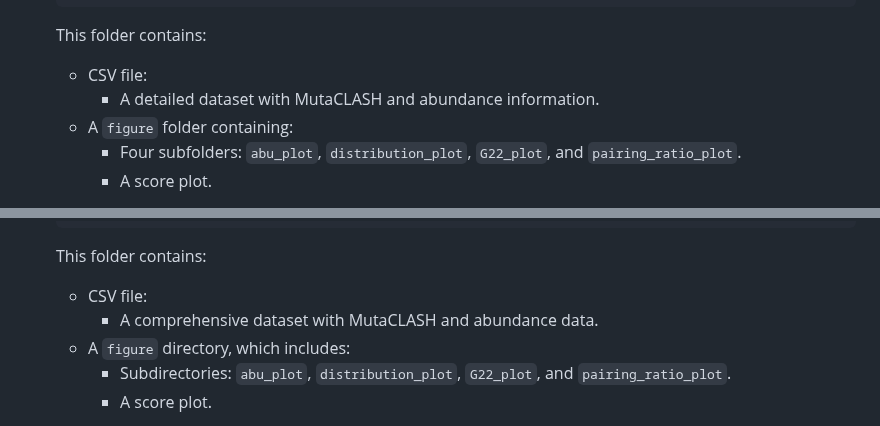
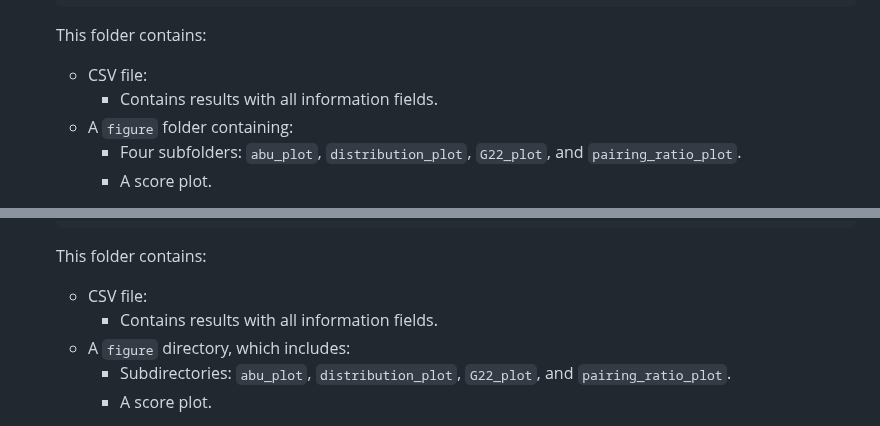
Before and after one commit to lu1215/MutaCLASH, a Markdown page: generate_paper_figures/README.md, 2 parts joined by grey strips. GitHub-like rendering.

````diff
--- a/generate_paper_figures/README.md
+++ b/generate_paper_figures/README.md
@@ -25,7 +25,7 @@ pip install -r requirements.txt
    ```
    This folder contains:
    - CSV file:
-     - A detailed dataset with MutaCLASH and abundance information.
+     - Contains results with all information fields.
    - A `figure` folder containing:
      - Four subfolders: `abu_plot`, `distribution_plot`, `G22_plot`, and `pairing_ratio_plot`.
      - A score plot.
@@ -48,7 +48,7 @@ pip install -r requirements.txt
    ```
    This folder contains:
    - CSV file:
-     - A comprehensive dataset with MutaCLASH and abundance data.
+     - Contains results with all information fields.
    - A `figure` directory, which includes:
      - Subdirectories: `abu_plot`, `distribution_plot`, `G22_plot`, and `pairing_ratio_plot`.
      - A score plot.
````
